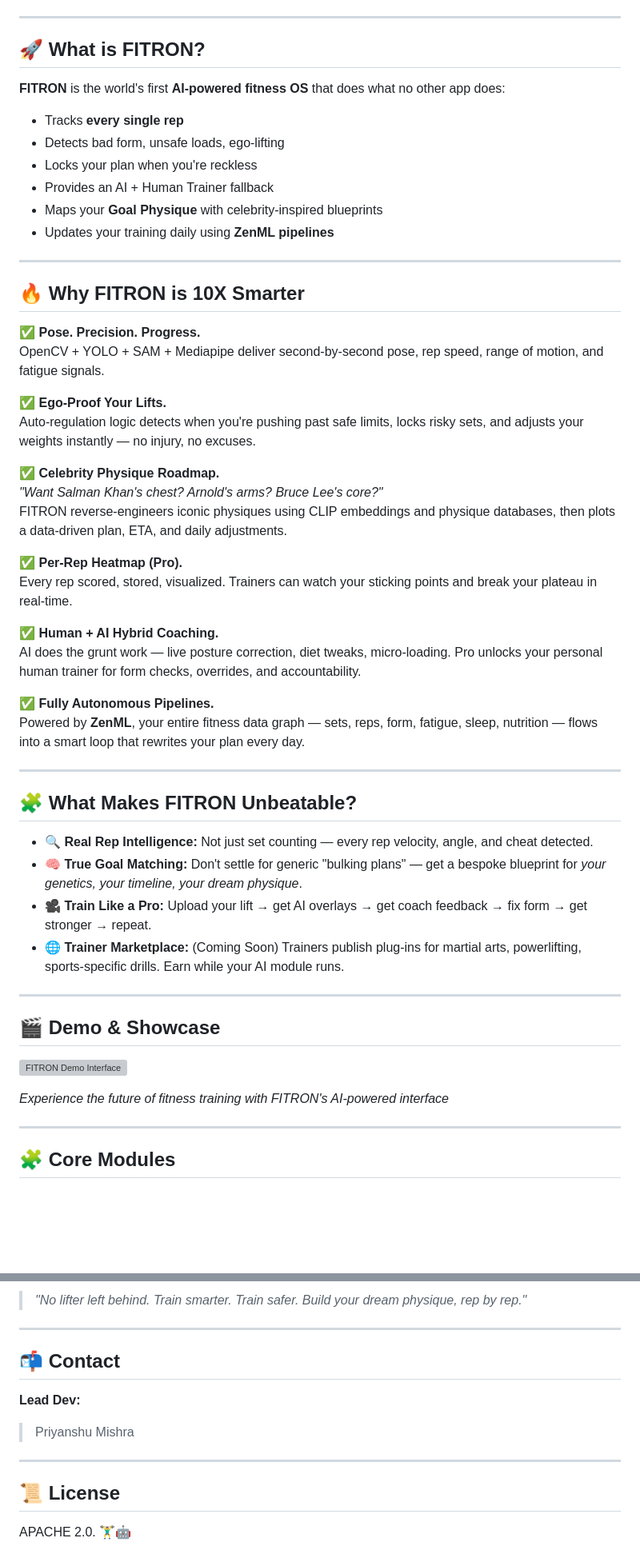
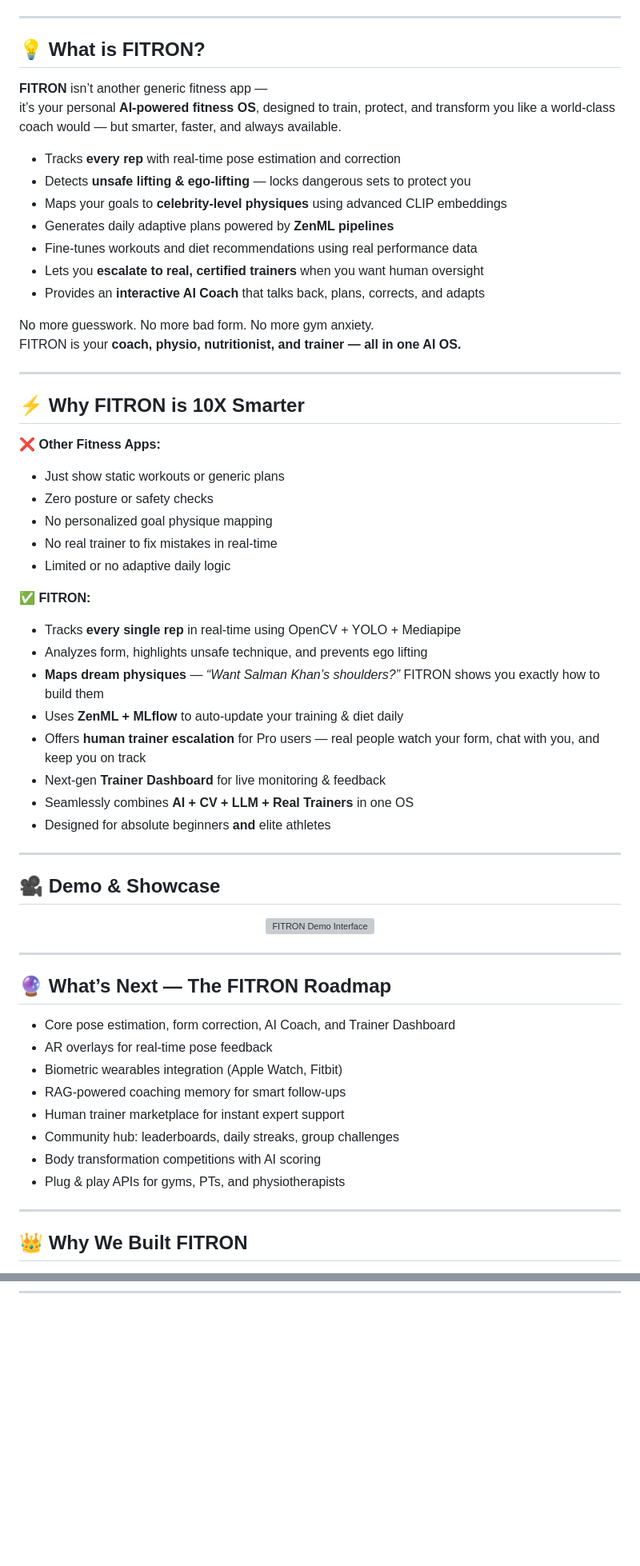
Before and after one commit to priyanshumishra610/FITRON, a Markdown page: README.md, 2 parts joined by grey strips. Shown at 80% size. Drawn GitHub-style; blank space fills up the shorter version; grey boxes are pictures that could not be loaded.

```diff
--- a/README.md
+++ b/README.md
@@ -14,57 +16,65 @@
 
 ---
 
-## 🚀 What is FITRON?
+## 💡 **What is FITRON?**
 
-**FITRON** is the world's first **AI-powered fitness OS** that does what no other app does:
-- Tracks **every single rep**
-- Detects bad form, unsafe loads, ego-lifting
-- Locks your plan when you're reckless
-- Provides an AI + Human Trainer fallback
-- Maps your **Goal Physique** with celebrity-inspired blueprints
-- Updates your training daily using **ZenML pipelines**
+**FITRON** isn’t another generic fitness app —
+it’s your personal **AI-powered fitness OS**, designed to train, protect, and transform you like a world-class coach would — but smarter, faster, and always available.
+
+- Tracks **every rep** with real-time pose estimation and correction
+- Detects **unsafe lifting & ego-lifting** — locks dangerous sets to protect you
+- Maps your goals to **celebrity-level physiques** using advanced CLIP embeddings
+- Generates daily adaptive plans powered by **ZenML pipelines**
+- Fine-tunes workouts and diet recommendations using real performance data
+- Lets you **escalate to real, certified trainers** when you want human oversight
+- Provides an **interactive AI Coach** that talks back, plans, corrects, and adapts
+
+No more guesswork. No more bad form. No more gym anxiety.
+FITRON is your **coach, physio, nutritionist, and trainer — all in one AI OS.**
 
 ---
 
-## 🔥 Why FITRON is 10X Smarter
+## ⚡️ **Why FITRON is 10X Smarter**
 
-✅ **Pose. Precision. Progress.**
-OpenCV + YOLO + SAM + Mediapipe deliver second-by-second pose, rep speed, range of motion, and fatigue signals.
+❌ **Other Fitness Apps:**
+- Just show static workouts or generic plans
+- Zero posture or safety checks
+- No personalized goal physique mapping
+- No real trainer to fix mistakes in real-time
+- Limited or no adaptive daily logic
 
-✅ **Ego-Proof Your Lifts.**
-Auto-regulation logic detects when you're pushing past safe limits, locks risky sets, and adjusts your weights instantly — no injury, no excuses.
-
-✅ **Celebrity Physique Roadmap.**
-*"Want Salman Khan's chest? Arnold's arms? Bruce Lee's core?"*
-FITRON reverse-engineers iconic physiques using CLIP embeddings and physique databases, then plots a data-driven plan, ETA, and daily adjustments.
-
-✅ **Per-Rep Heatmap (Pro).**
-Every rep scored, stored, visualized. Trainers can watch your sticking points and break your plateau in real-time.
-
-✅ **Human + AI Hybrid Coaching.**
-AI does the grunt work — live posture correction, diet tweaks, micro-loading. Pro unlocks your personal human trainer for form checks, overrides, and accountability.
-
-✅ **Fully Autonomous Pipelines.**
-Powered by **ZenML**, your entire fitness data graph — sets, reps, form, fatigue, sleep, nutrition — flows into a smart loop that rewrites your plan every day.
+✅ **FITRON:**
+- Tracks **every single rep** in real-time using OpenCV + YOLO + Mediapipe
+- Analyzes form, highlights unsafe technique, and prevents ego lifting
+- **Maps dream physiques** — *“Want Salman Khan’s shoulders?”* FITRON shows you exactly how to build them
+- Uses **ZenML + MLflow** to auto-update your training & diet daily
+- Offers **human trainer escalation** for Pro users — real people watch your form, chat with you, and keep you on track
+- Next-gen **Trainer Dashboard** for live monitoring & feedback
+- Seamlessly combines **AI + CV + LLM + Real Trainers** in one OS
+- Designed for absolute beginners **and** elite athletes
 
 ---
 
-## 🧩 What Makes FITRON Unbeatable?
+## 🎥 **Demo & Showcase**
 
-- 🔍 **Real Rep Intelligence:** Not just set counting — every rep velocity, angle, and cheat detected.
-- 🧠 **True Goal Matching:** Don't settle for generic "bulking plans" — get a bespoke blueprint for *your genetics, your timeline, your dream physique*.
-- 🎥 **Train Like a Pro:** Upload your lift → get AI overlays → get coach feedback → fix form → get stronger → repeat.
-- 🌐 **Trainer Marketplace:** (Coming Soon) Trainers publish plug-ins for martial arts, powerlifting, sports-specific drills. Earn while your AI module runs.
+<p align="center">
+  <img src="assets/demo.png" alt="FITRON Demo Interface" width="100%">
+</p>
 
 ---
 
-## 🎬 Demo & Showcase
+## 🔮 **What’s Next — The FITRON Roadmap**
 
-![FITRON Demo Interface](assets/Screenshot%202025-07-29%20at%201.07.57%20AM.png)
-
-*Experience the future of fitness training with FITRON's AI-powered interface*
+- Core pose estimation, form correction, AI Coach, and Trainer Dashboard
+- AR overlays for real-time pose feedback
+- Biometric wearables integration (Apple Watch, Fitbit)
+- RAG-powered coaching memory for smart follow-ups
+- Human trainer marketplace for instant expert support
+- Community hub: leaderboards, daily streaks, group challenges
+- Body transformation competitions with AI scoring
+- Plug & play APIs for gyms, PTs, and physiotherapists
 
 ---
 
-## 🧩 Core Modules
+## 👑 **Why We Built FITRON**
 
@@ -155,15 +90,0 @@ flutter run
-> *"No lifter left behind. Train smarter. Train safer. Build your dream physique, rep by rep."*
-
----
-
-## 📬 Contact
-
-**Lead Dev:**
-> Priyanshu Mishra
-
-
----
-
-## 📜 License
-
-APACHE 2.0. 🏋️‍♂️🤖
```
Also changed, not shown: other parts of README.md (+11 -83 lines).
